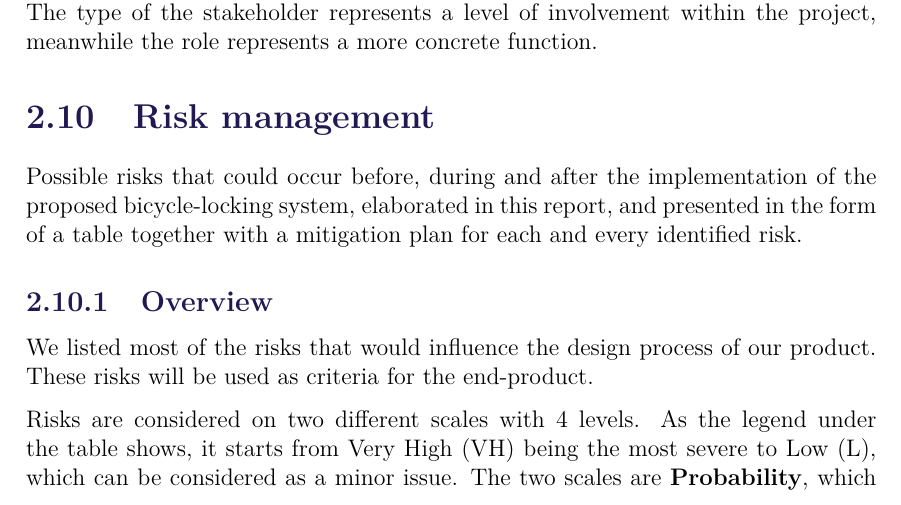
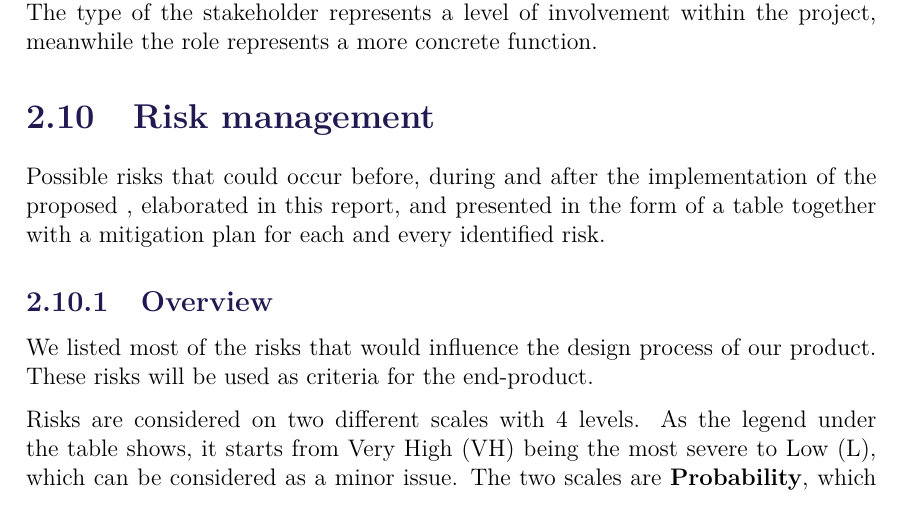
Before and after one commit to anthonymonori/hector-slam-wreck, a LaTeX thesis (report/P2.tex, which reads report/sections/ch2-risk-analysis.tex): part of page 22 of 31, cut so that both start at the same text. Compiled offline with pdfLaTeX; a LaTeX package or settings file that is missing is left out.

Commit message:
Fixed risk analysis text

```diff
--- a/report/sections/ch2-risk-analysis.tex
+++ b/report/sections/ch2-risk-analysis.tex
@@ -1,5 +1,8 @@
+%NOTE: This section has to be filled out after PD has been completed. Should we moved this to Chapter 3, PD, too?
+
 \section{Risk management}
-Possible risks that could occur before, during and after the implementation of the proposed bicycle-locking system, elaborated in this report, and presented in the form of a table together with a mitigation plan for each and every identified risk.
+Possible risks that could occur before, during and after the implementation of the proposed %TODO: Insert prototype system name here
+, elaborated in this report, and presented in the form of a table together with a mitigation plan for each and every identified risk.
 
 \subsection{Overview}
 We listed most of the risks that would influence the design process of our product. These risks will be used as criteria for the end-product.
```
